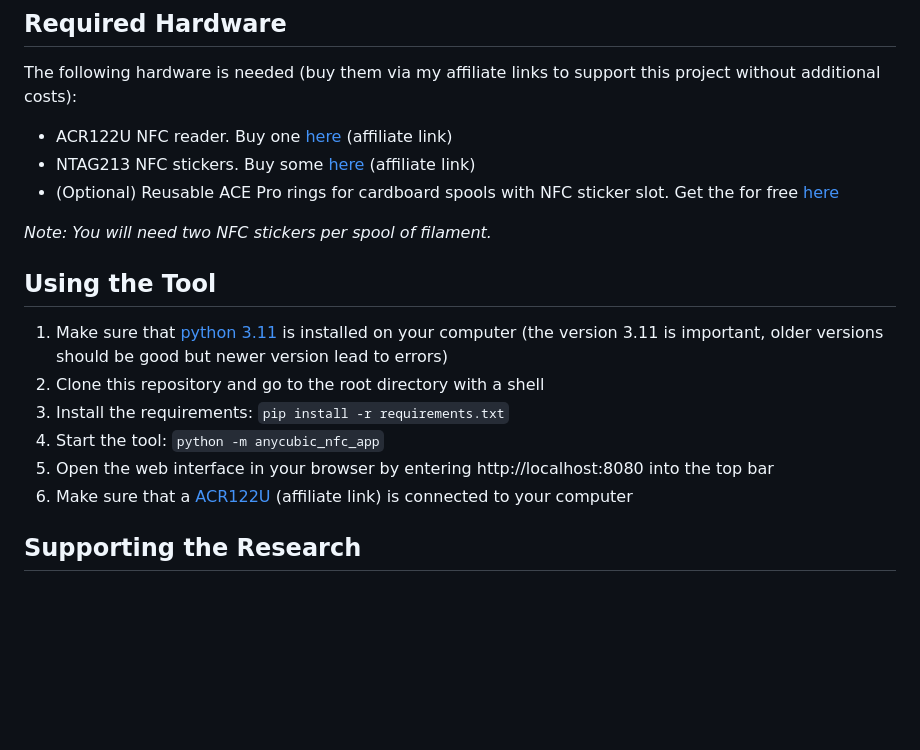
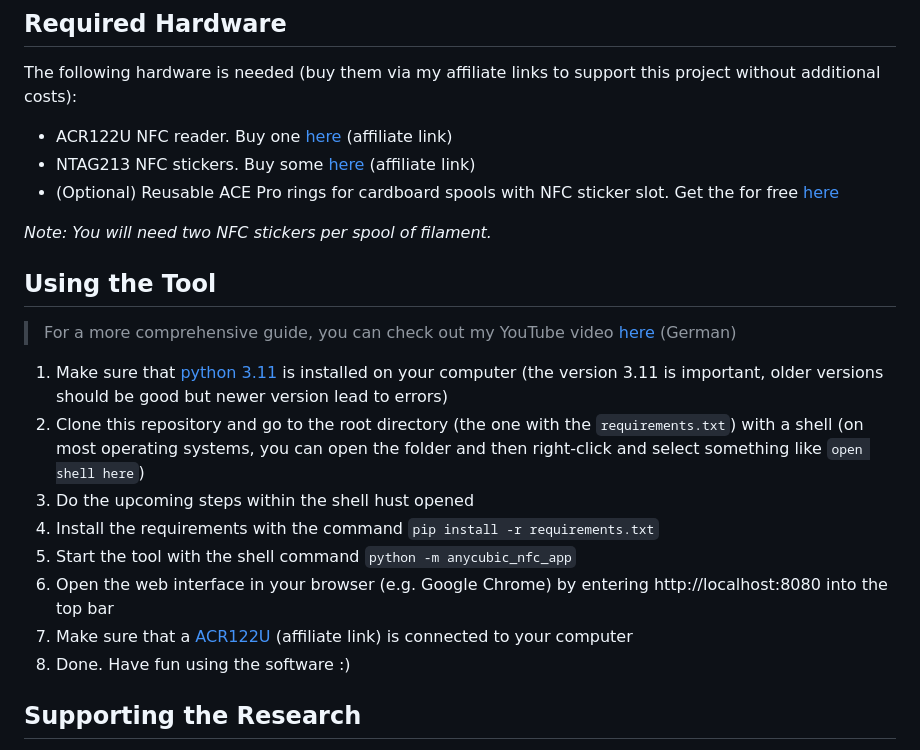
Before and after one commit to marion909/anycubic-nfc-filament, a Markdown page: README.md, the part around the change. GitHub-like rendering; blank space fills up the shorter version.

Commit message:
Updated usage guide

```diff
--- a/README.md
+++ b/README.md
@@ -13,19 +13,25 @@ The following hardware is needed (buy them via my affiliate links to support thi
 
 - ACR122U NFC reader. Buy one [here](https://amzn.to/4h24oZQ) (affiliate link)
 - NTAG213 NFC stickers. Buy some [here](https://amzn.to/4kzatQm) (affiliate link)
-- (Optional) Reusable ACE Pro rings for cardboard spools with NFC sticker slot. Get the for free [here](https://makerworld.com/en/models/1266132-universal-cardboard-spool-adapter-ring-v2-nfc#profileId-1291900)
+- (Optional) Reusable ACE Pro rings for cardboard spools with NFC sticker slot. Get the for
+  free [here](https://makerworld.com/en/models/1266132-universal-cardboard-spool-adapter-ring-v2-nfc#profileId-1291900)
 
 *Note: You will need two NFC stickers per spool of filament.*
 
 ## Using the Tool
 
+> For a more comprehensive guide, you can check out my YouTube video [here](https://youtu.be/I4hJaSD-rVs) (German)
+
 1) Make sure that [python 3.11](https://www.python.org/downloads/release/python-3118/) is installed on your
    computer (the version 3.11 is important, older versions should be good but newer version lead to errors)
-2) Clone this repository and go to the root directory with a shell
-3) Install the requirements: `pip install -r requirements.txt`
-4) Start the tool: `python -m anycubic_nfc_app`
-5) Open the web interface in your browser by entering http://localhost:8080 into the top bar
-6) Make sure that a [ACR122U](https://amzn.to/4h24oZQ) (affiliate link) is connected to your computer
+2) Clone this repository and go to the root directory (the one with the `requirements.txt`) with a shell (on most
+   operating systems, you can open the folder and then right-click and select something like `open shell here`)
+3) Do the upcoming steps within the shell hust opened
+4) Install the requirements with the command `pip install -r requirements.txt`
+5) Start the tool with the shell command `python -m anycubic_nfc_app`
+6) Open the web interface in your browser (e.g. Google Chrome) by entering http://localhost:8080 into the top bar
+7) Make sure that a [ACR122U](https://amzn.to/4h24oZQ) (affiliate link) is connected to your computer
+8) Done. Have fun using the software :)
 
 ## Supporting the Research
 
```
